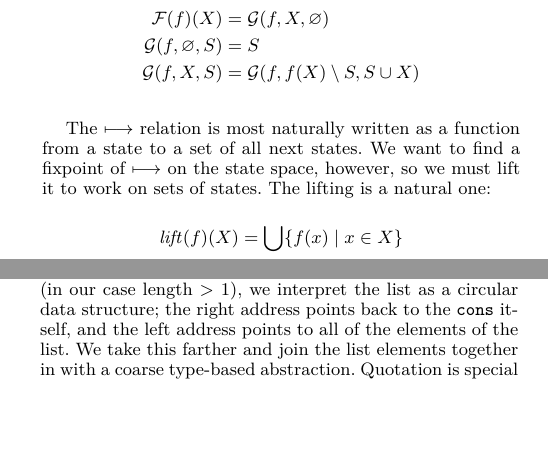
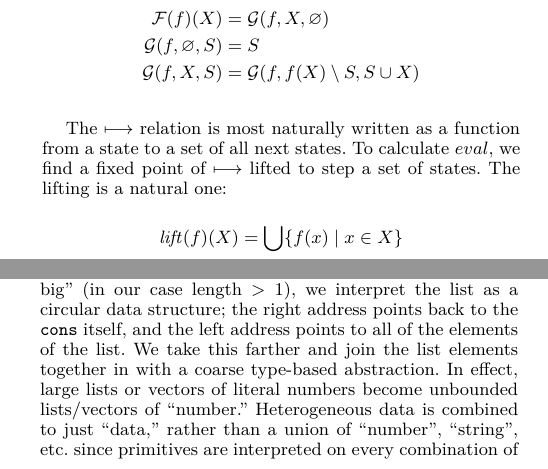
Before and after one commit to dvanhorn/oaam, a LaTeX paper (paper/paper.tex): two parts of the columns of pages 3 and 6 of 10, joined at a grey line, cut so that both start at the same text, the shorter picture padded with empty space. Compiled offline with XeLaTeX; a missing font is replaced by an installed copy or a similar font.

Commit message:
Rewording in literal data abstraction.

```diff
--- a/paper/paper.tex
+++ b/paper/paper.tex
@@ -513,9 +513,8 @@ presented in the frontier/accumulator style:
 \end{align*}
 
 The $\machstep$ relation is most naturally written as a function from
-a state to a set of all next states. We want to find a fixpoint of
-$\machstep$ on the state space, however, so we must lift it to work on
-sets of states. The lifting is a natural one:
+a state to a set of all next states. To calculate $eval$, we find a fixed point of
+$\machstep$ lifted to step a set of states. The lifting is a natural one:
 
 \begin{align*}
 \lift(f)(X) &= \bigcup\{f(x) \mid x \in X\}
@@ -1020,8 +1019,13 @@ literal lists is dramatically smaller in typical Scheme programs. We
 use the above abstraction for these syntactic uses, but choose to
 interpret literal lists as not always sugar for cascading {\tt
   cons}es. In particular, if a list literal is ``too big'' (in our
-case length $>$ 1), we interpret the list as a circular data structure;
-the right address points back to the {\tt cons} itself, and the left
-address points to all of the elements of the list. We take this
-farther and join the list elements together in with a coarse
-type-based abstraction. Quotation is special because it cannot
+case length $>$ 1), we interpret the list as a circular data
+structure; the right address points back to the {\tt cons} itself, and
+the left address points to all of the elements of the list. We take
+this farther and join the list elements together in with a coarse
+type-based abstraction. In effect, large lists or vectors of literal
+numbers become unbounded lists/vectors of ``number.'' Heterogeneous
+data is combined to just ``data,'' rather than a union of ``number'',
+``string'', etc. since primitives are interpreted on every combination
+of values that flow to them, and unions lead to more primitive
+interpretations.
```
Also changed, not shown: paper/paper.tex (16 more changed lines).
